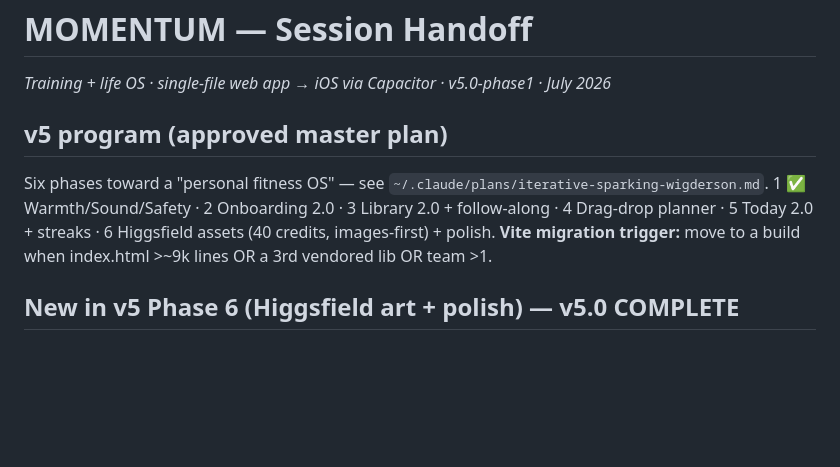
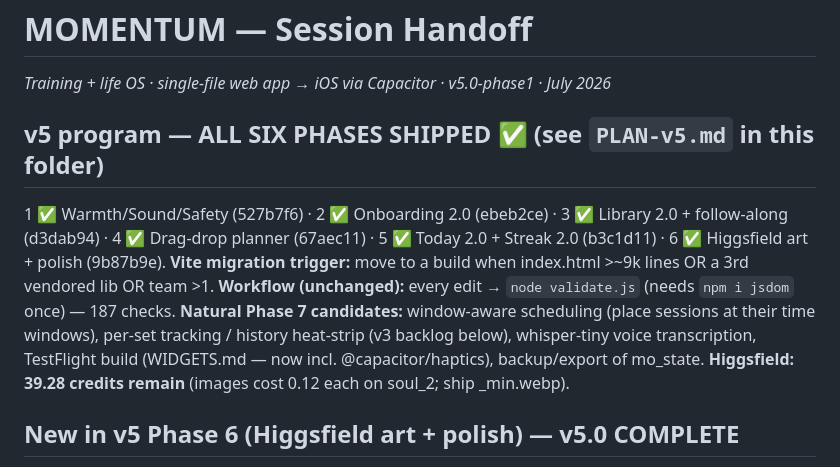
Before and after one commit to antzosthefourth-collab/Momentum, a Markdown page: momentum-deploy/HANDOFF.md, the part around the change. GitHub-like rendering; blank space fills up the shorter version.

Commit message:
docs: ship PLAN-v5.md in-repo, mark all phases complete, add Phase 7 candidates
Co-Authored-By: Claude Fable 5 <noreply@anthropic.com>

```diff
--- a/momentum-deploy/HANDOFF.md
+++ b/momentum-deploy/HANDOFF.md
@@ -1,11 +1,16 @@
 # MOMENTUM — Session Handoff
 *Training + life OS · single-file web app → iOS via Capacitor · v5.0-phase1 · July 2026*
 
-## v5 program (approved master plan)
-Six phases toward a "personal fitness OS" — see `~/.claude/plans/iterative-sparking-wigderson.md`.
-1 ✅ Warmth/Sound/Safety · 2 Onboarding 2.0 · 3 Library 2.0 + follow-along · 4 Drag-drop planner ·
-5 Today 2.0 + streaks · 6 Higgsfield assets (40 credits, images-first) + polish.
+## v5 program — ALL SIX PHASES SHIPPED ✅ (see `PLAN-v5.md` in this folder)
+1 ✅ Warmth/Sound/Safety (527b7f6) · 2 ✅ Onboarding 2.0 (ebeb2ce) · 3 ✅ Library 2.0 +
+follow-along (d3dab94) · 4 ✅ Drag-drop planner (67aec11) · 5 ✅ Today 2.0 + Streak 2.0
+(b3c1d11) · 6 ✅ Higgsfield art + polish (9b87b9e).
 **Vite migration trigger:** move to a build when index.html >~9k lines OR a 3rd vendored lib OR team >1.
+**Workflow (unchanged):** every edit → `node validate.js` (needs `npm i jsdom` once) — 187 checks.
+**Natural Phase 7 candidates:** window-aware scheduling (place sessions at their time windows),
+per-set tracking / history heat-strip (v3 backlog below), whisper-tiny voice transcription,
+TestFlight build (WIDGETS.md — now incl. @capacitor/haptics), backup/export of mo_state.
+**Higgsfield: 39.28 credits remain** (images cost 0.12 each on soul_2; ship _min.webp).
 
 ## New in v5 Phase 6 (Higgsfield art + polish) — v5.0 COMPLETE
 - **6 generated images, 0.72 credits total spent (39.28 of 40 remain)** — soul_2 at
```
Also changed, not shown: momentum-deploy/PLAN-v5.md (added, +159 -0 lines).
